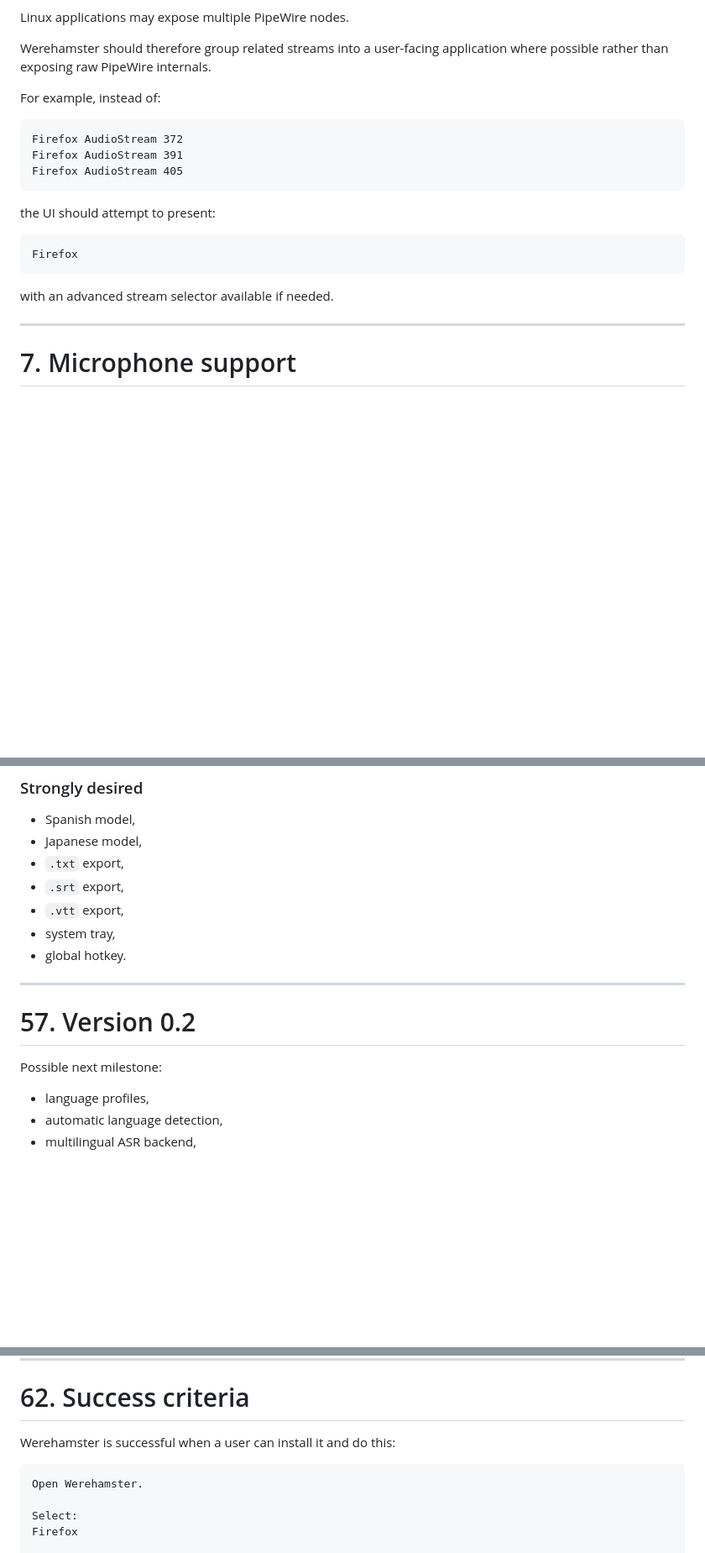
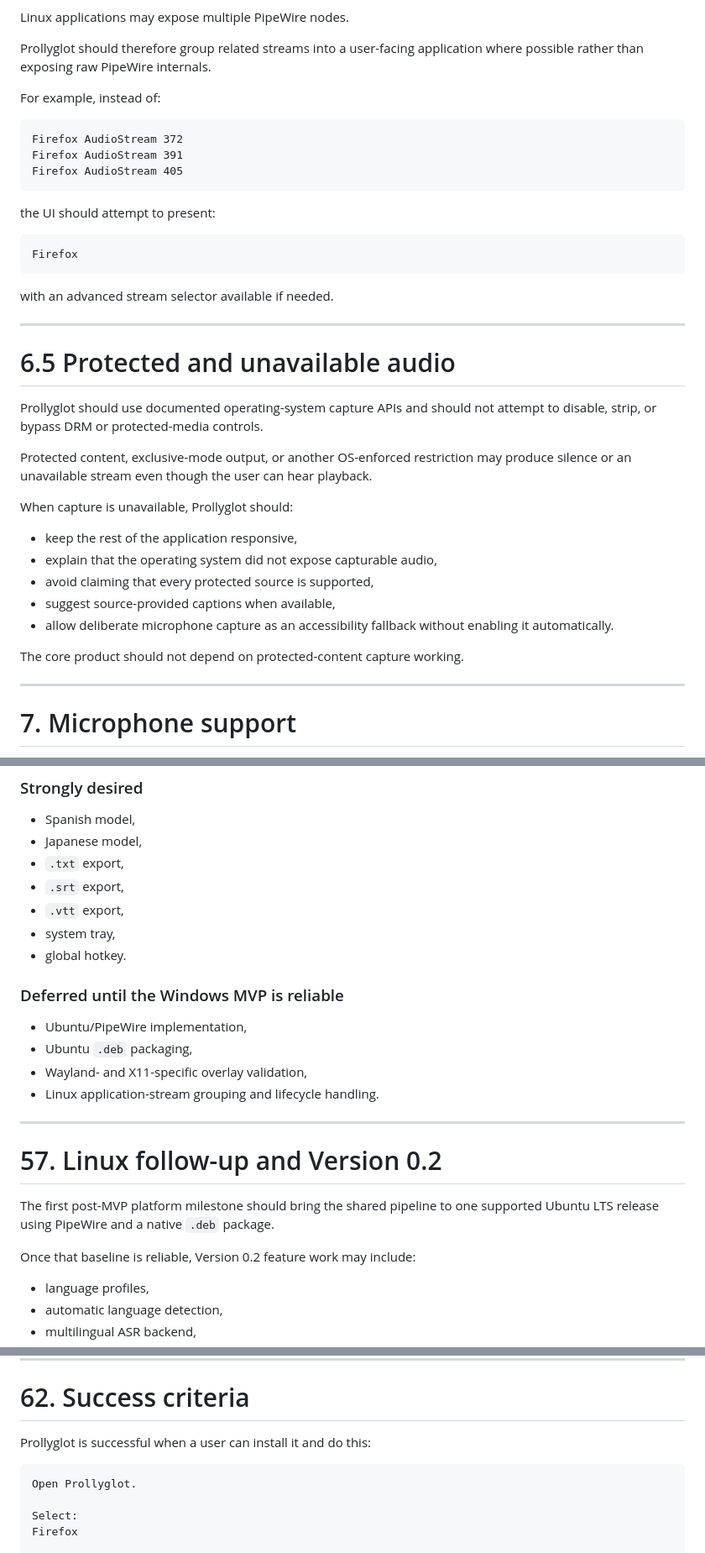
Before and after one commit to ZDOSS/Prollyglot, a Markdown page: Prollyglot.md, 3 parts joined by grey strips. Shown at 84% size. GitHub-like rendering; blank space fills up the shorter version.

````diff
--- a/Werehamster.md
+++ b/Prollyglot.md
@@ -294,7 +315,7 @@ The backend should support:
 
 Linux applications may expose multiple PipeWire nodes.
 
-Werehamster should therefore group related streams into a user-facing application where possible rather than exposing raw PipeWire internals.
+Prollyglot should therefore group related streams into a user-facing application where possible rather than exposing raw PipeWire internals.
 
 For example, instead of:
 
@@ -311,6 +332,24 @@ Firefox
 ```
 
 with an advanced stream selector available if needed.
+
+---
+
+# 6.5 Protected and unavailable audio
+
+Prollyglot should use documented operating-system capture APIs and should not attempt to disable, strip, or bypass DRM or protected-media controls.
+
+Protected content, exclusive-mode output, or another OS-enforced restriction may produce silence or an unavailable stream even though the user can hear playback.
+
+When capture is unavailable, Prollyglot should:
+
+- keep the rest of the application responsive,
+- explain that the operating system did not expose capturable audio,
+- avoid claiming that every protected source is supported,
+- suggest source-provided captions when available,
+- allow deliberate microphone capture as an accessibility fallback without enabling it automatically.
+
+The core product should not depend on protected-content capture working.
 
 ---
 
@@ -1585,11 +1625,20 @@ After the POCs succeed:
 - system tray,
 - global hotkey.
 
----
-
-# 57. Version 0.2
-
-Possible next milestone:
+### Deferred until the Windows MVP is reliable
+
+- Ubuntu/PipeWire implementation,
+- Ubuntu `.deb` packaging,
+- Wayland- and X11-specific overlay validation,
+- Linux application-stream grouping and lifecycle handling.
+
+---
+
+# 57. Linux follow-up and Version 0.2
+
+The first post-MVP platform milestone should bring the shared pipeline to one supported Ubuntu LTS release using PipeWire and a native `.deb` package.
+
+Once that baseline is reliable, Version 0.2 feature work may include:
 
 - language profiles,
 - automatic language detection,
@@ -1698,10 +1747,10 @@ Add additional documents only when they solve an actual maintenance problem.
 
 # 62. Success criteria
 
-Werehamster is successful when a user can install it and do this:
-
-```text
-Open Werehamster.
+Prollyglot is successful when a user can install it and do this:
+
+```text
+Open Prollyglot.
 
 Select:
 Firefox
````
Also changed, not shown: other parts of Prollyglot.md (+98 -66 lines).
